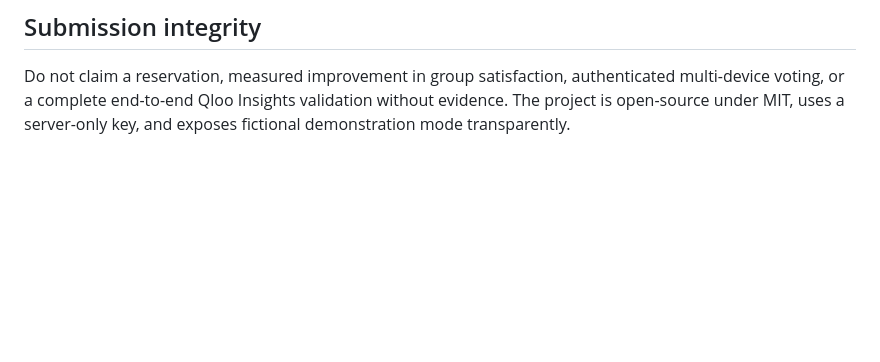
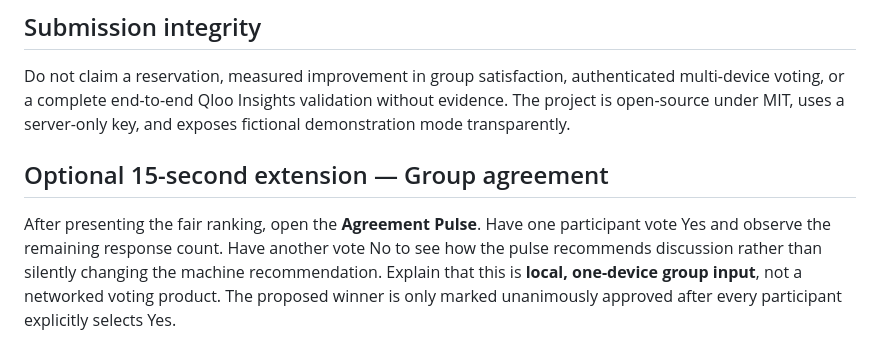
Before and after one commit to betterlifestyle04-commits/unison-qloo-agent, a Markdown page: JUDGE_DEMO.md, the part around the change. GitHub-like rendering; blank space fills up the shorter version.

Commit message:
Document Agreement Pulse, Qloo efficiency and launch safeguards

```diff
--- a/JUDGE_DEMO.md
+++ b/JUDGE_DEMO.md
@@ -53,3 +53,7 @@ The server orchestrates a bounded workflow: normalize group requirements, resolv
 
 ## Submission integrity
 Do not claim a reservation, measured improvement in group satisfaction, authenticated multi-device voting, or a complete end-to-end Qloo Insights validation without evidence. The project is open-source under MIT, uses a server-only key, and exposes fictional demonstration mode transparently.
+
+## Optional 15-second extension — Group agreement
+
+After presenting the fair ranking, open the **Agreement Pulse**. Have one participant vote Yes and observe the remaining response count. Have another vote No to see how the pulse recommends discussion rather than silently changing the machine recommendation. Explain that this is **local, one-device group input**, not a networked voting product. The proposed winner is only marked unanimously approved after every participant explicitly selects Yes.
```
